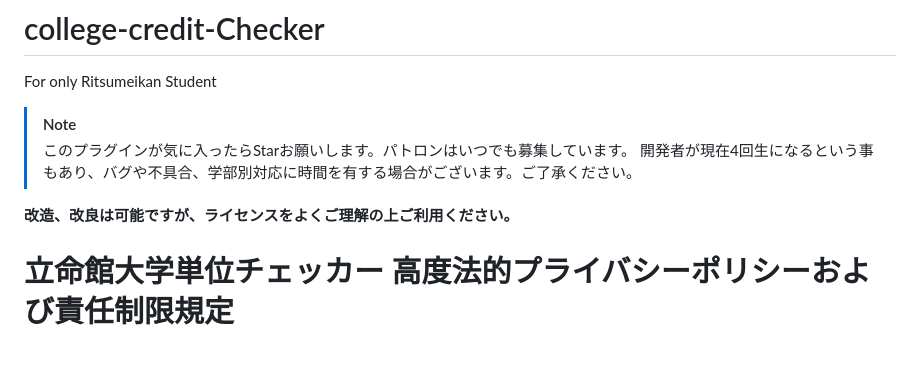
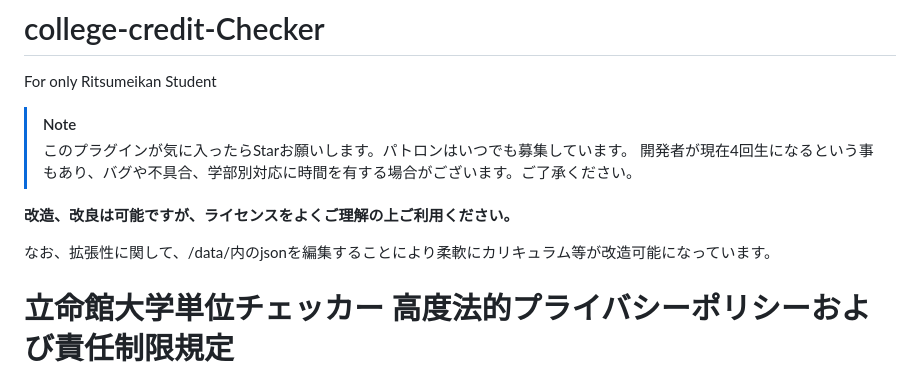
Before and after one commit to BB-KING777/college-credit-Checker, a Markdown page: README.md, the part around the change. Rendered like a GitHub page; blank space fills up the shorter version.

```diff
--- a/README.md
+++ b/README.md
@@ -7,6 +7,8 @@ For only Ritsumeikan Student
 
 
 **改造、改良は可能ですが、ライセンスをよくご理解の上ご利用ください。**
+
+なお、拡張性に関して、/data/内のjsonを編集することにより柔軟にカリキュラム等が改造可能になっています。
 
 # 立命館大学単位チェッカー 高度法的プライバシーポリシーおよび責任制限規定
 
```
